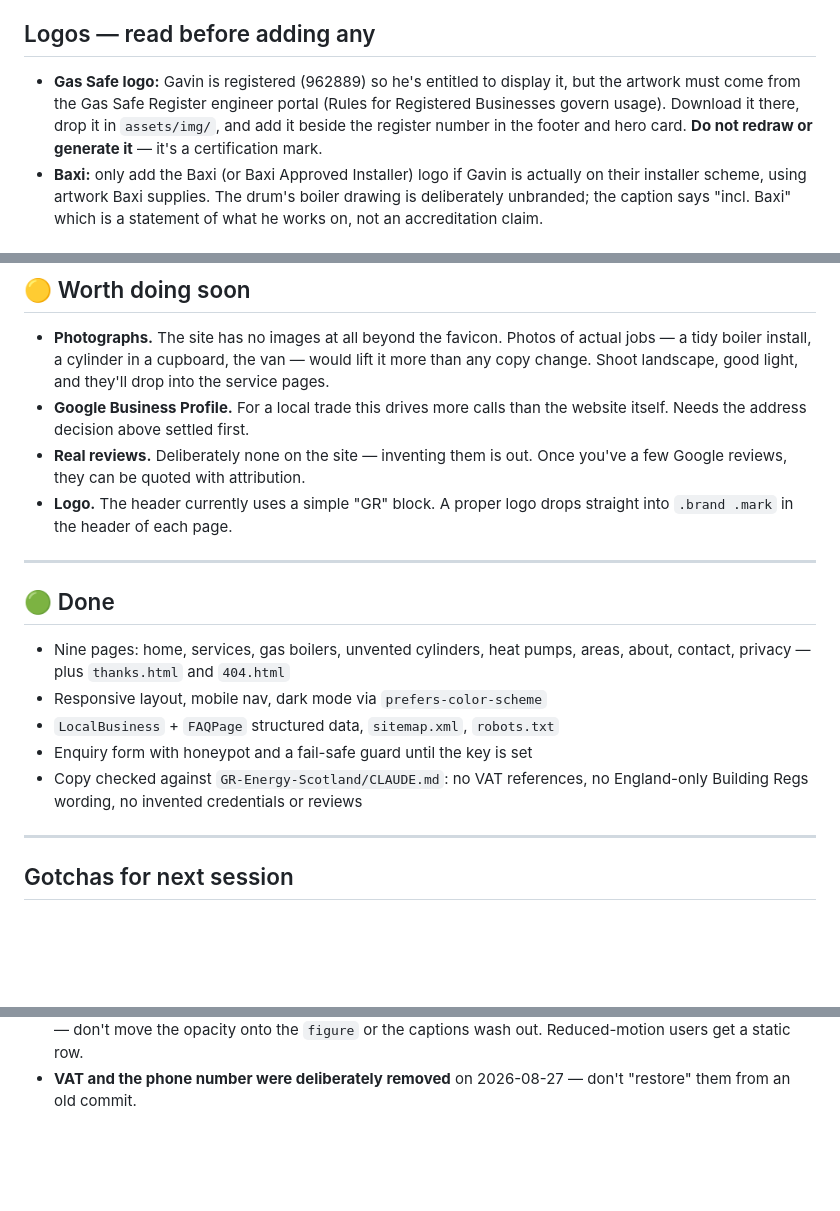
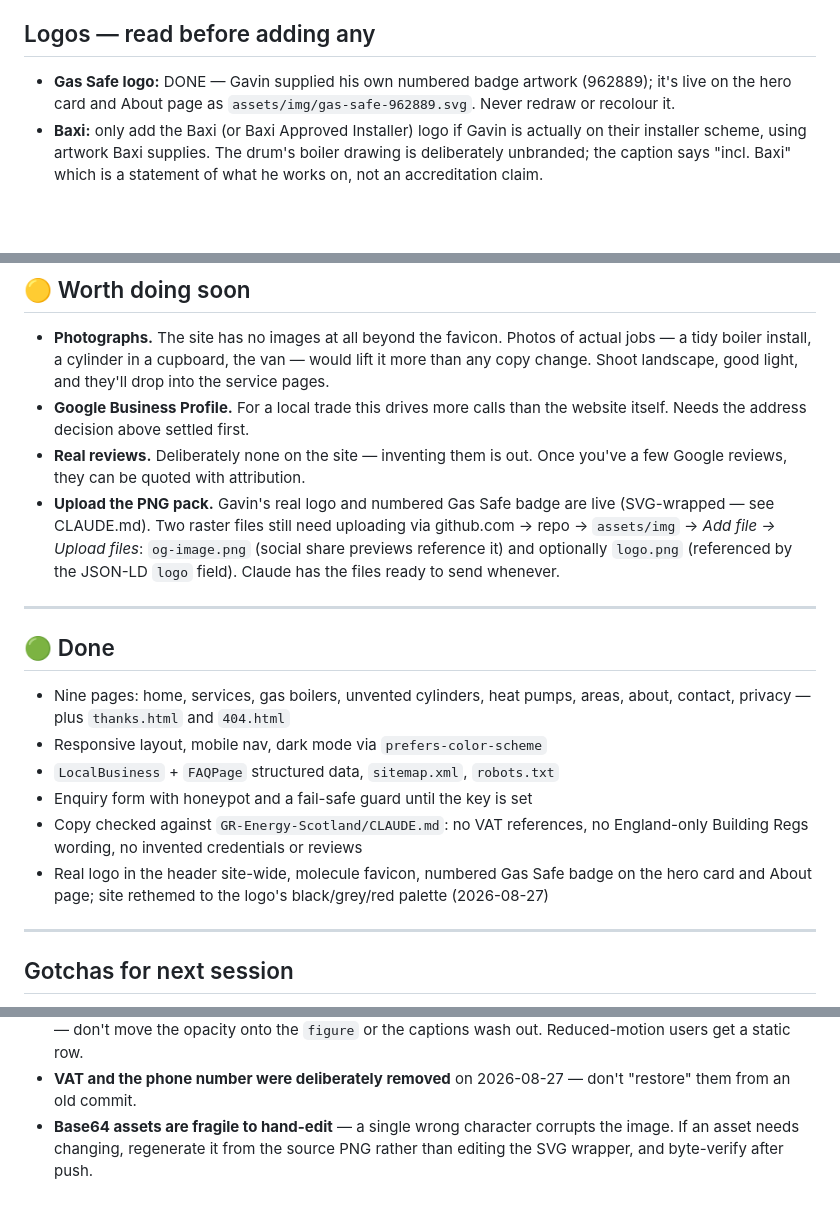
Before and after one commit to girgas88-jpg/grenergyscotland-site, a Markdown page: HANDOFF.md, 3 parts joined by grey strips. Rendered like a GitHub page; blank space fills up the shorter version.

```diff
--- a/HANDOFF.md
+++ b/HANDOFF.md
@@ -60,11 +60,9 @@ reviews yet, and (by Gavin's choice) no phone number.
 
 ## Logos — read before adding any
 
-- **Gas Safe logo:** Gavin is registered (962889) so he's entitled to display
-  it, but the artwork must come from the Gas Safe Register engineer portal
-  (Rules for Registered Businesses govern usage). Download it there, drop it
-  in `assets/img/`, and add it beside the register number in the footer and
-  hero card. **Do not redraw or generate it** — it's a certification mark.
+- **Gas Safe logo:** DONE — Gavin supplied his own numbered badge artwork
+  (962889); it's live on the hero card and About page as
+  `assets/img/gas-safe-962889.svg`. Never redraw or recolour it.
 - **Baxi:** only add the Baxi (or Baxi Approved Installer) logo if Gavin is
   actually on their installer scheme, using artwork Baxi supplies. The drum's
   boiler drawing is deliberately unbranded; the caption says "incl. Baxi"
@@ -93,8 +91,12 @@ reviews yet, and (by Gavin's choice) no phone number.
   website itself. Needs the address decision above settled first.
 - **Real reviews.** Deliberately none on the site — inventing them is out.
   Once you've a few Google reviews, they can be quoted with attribution.
-- **Logo.** The header currently uses a simple "GR" block. A proper logo drops
-  straight into `.brand .mark` in the header of each page.
+- **Upload the PNG pack.** Gavin's real logo and numbered Gas Safe badge are
+  live (SVG-wrapped — see CLAUDE.md). Two raster files still need uploading
+  via github.com → repo → `assets/img` → *Add file → Upload files*:
+  `og-image.png` (social share previews reference it) and optionally
+  `logo.png` (referenced by the JSON-LD `logo` field). Claude has the files
+  ready to send whenever.
 
 ---
 
@@ -107,6 +109,9 @@ reviews yet, and (by Gavin's choice) no phone number.
 - Enquiry form with honeypot and a fail-safe guard until the key is set
 - Copy checked against `GR-Energy-Scotland/CLAUDE.md`: no VAT references,
   no England-only Building Regs wording, no invented credentials or reviews
+- Real logo in the header site-wide, molecule favicon, numbered Gas Safe
+  badge on the hero card and About page; site rethemed to the logo's
+  black/grey/red palette (2026-08-27)
 
 ---
 
@@ -127,3 +132,6 @@ reviews yet, and (by Gavin's choice) no phone number.
   `figure` or the captions wash out. Reduced-motion users get a static row.
 - **VAT and the phone number were deliberately removed** on 2026-08-27 —
   don't "restore" them from an old commit.
+- **Base64 assets are fragile to hand-edit** — a single wrong character
+  corrupts the image. If an asset needs changing, regenerate it from the
+  source PNG rather than editing the SVG wrapper, and byte-verify after push.
```
Also changed, not shown: CLAUDE.md (+14 -0 lines).
